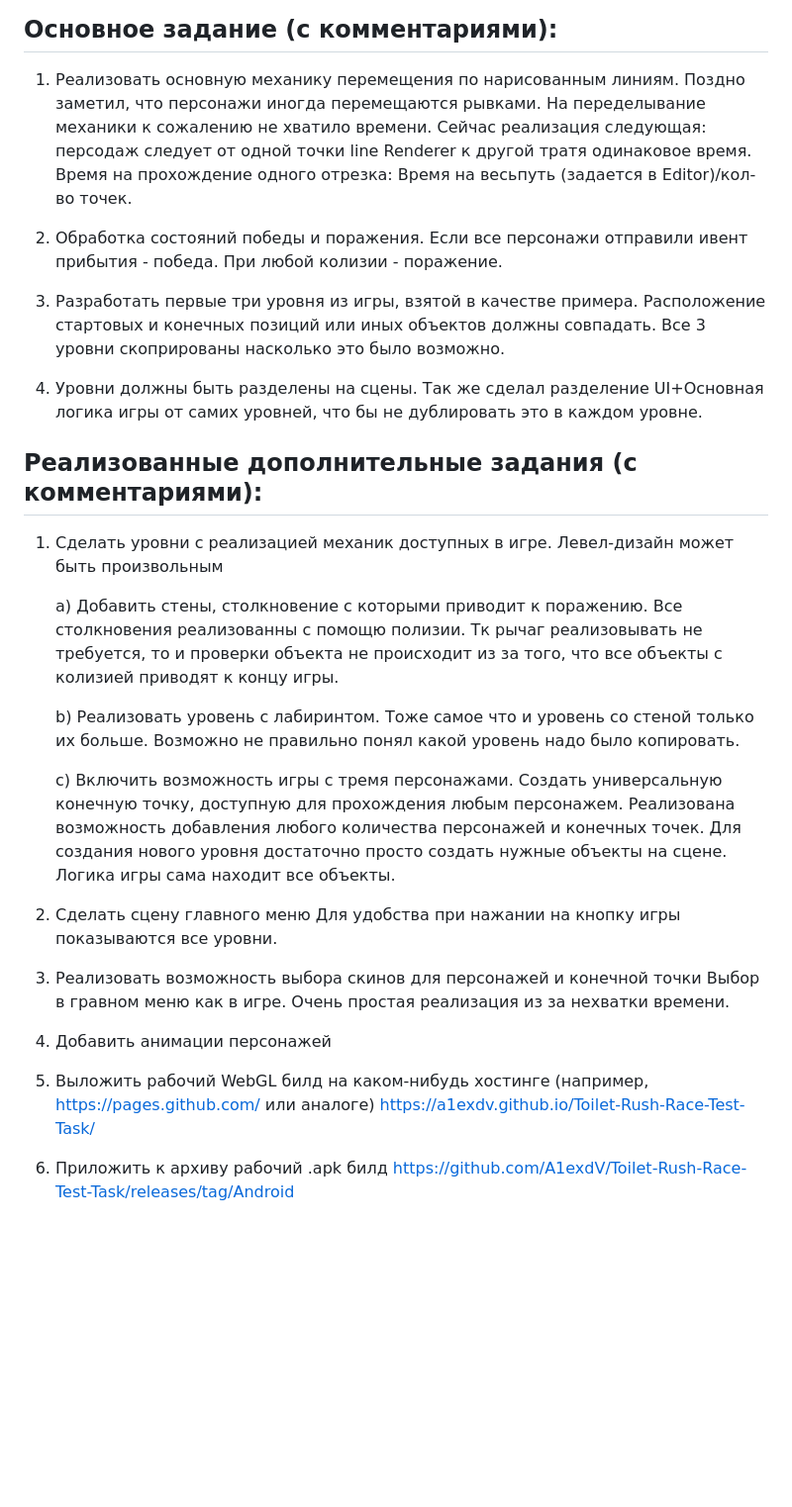
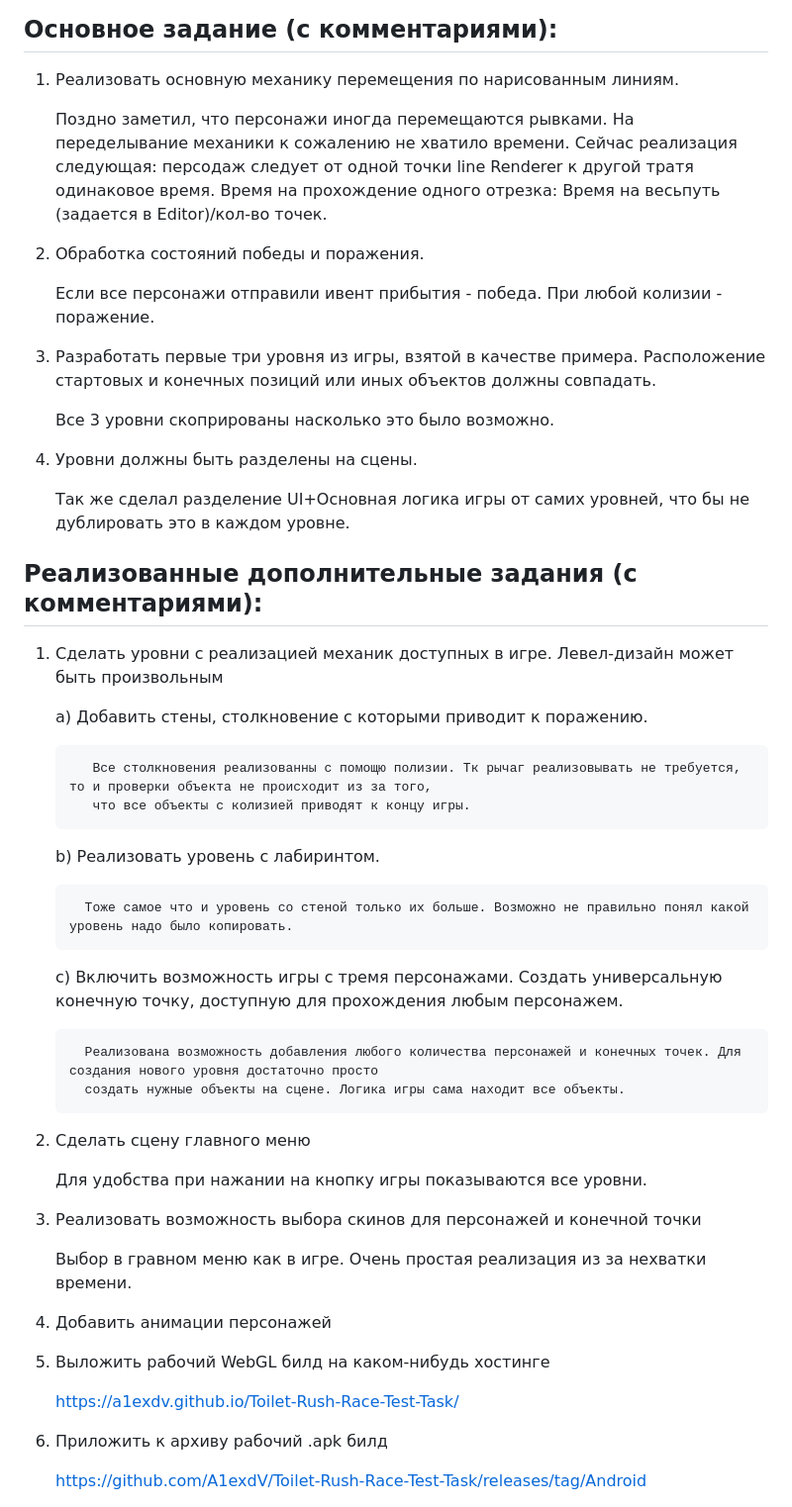
Before and after one commit to A1exdV/Toilet-Rush-Race-Test-Task, a Markdown page: README.md, the part around the change. Shown: that part at 99% size. Rendered like a GitHub page; blank space fills up the shorter version.

```diff
--- a/README.md
+++ b/README.md
@@ -11,20 +11,23 @@ hh: https://hh.ru/resume/8185d0ffff08f892de0039ed1f78334675324d ( или [pdf](h
 ## Основное задание (с комментариями):
 
 1) Реализовать основную механику перемещения по нарисованным линиям.
+
 	Поздно заметил, что персонажи иногда перемещаются рывками. На переделывание механики к сожалению не хватило времени.
 	Сейчас реализация следующая: персодаж следует от одной точки line Renderer к другой тратя одинаковое время.
 	Время на прохождение одного отрезка: Время на весьпуть (задается в Editor)/кол-во точек.
 
 2) Обработка состояний победы и поражения.
+
 	Если все персонажи отправили ивент прибытия - победа.
 	При любой колизии - поражение.
 
 3) Разработать первые три уровня из игры, взятой в качестве примера. Расположение стартовых и конечных позиций или иных объектов должны совпадать.
+
 	Все 3 уровни скопрированы насколько это было возможно.
 
 4) Уровни должны быть разделены на сцены.
-	Так же сделал разделение UI+Основная логика игры от самих уровней, что бы не дублировать
-	это в каждом уровне.
+
+	Так же сделал разделение UI+Основная логика игры от самих уровней, что бы не дублировать это в каждом уровне.
 
 
 ## Реализованные дополнительные задания (с комментариями):
@@ -32,26 +35,33 @@ hh: https://hh.ru/resume/8185d0ffff08f892de0039ed1f78334675324d ( или [pdf](h
 1) Сделать уровни с реализацией механик доступных в игре. Левел-дизайн может быть произвольным
 
 	 a) Добавить стены, столкновение с которыми приводит к поражению.
+
 		  Все столкновения реализованны с помощю полизии. Тк рычаг реализовывать не требуется, то и проверки объекта не происходит из за того,
 		  что все объекты с колизией приводят к концу игры.
 
 	b) Реализовать уровень с лабиринтом.
+
 		 Тоже самое что и уровень со стеной только их больше. Возможно не правильно понял какой уровень надо было копировать.
 
 	c) Включить возможность игры с тремя персонажами. Создать универсальную конечную точку, доступную для прохождения любым персонажем.
+
 		 Реализована возможность добавления любого количества персонажей и конечных точек. Для создания нового уровня достаточно просто
 		 создать нужные объекты на сцене. Логика игры сама находит все объекты.
 
 4) Сделать сцену главного меню
+
 	Для удобства при нажании на кнопку игры показываются все уровни.
 
 5) Реализовать возможность выбора скинов для персонажей и конечной точки
+
 	Выбор в гравном меню как в игре. Очень простая реализация из за нехватки времени.
 
 6) Добавить анимации персонажей
 
-7) Выложить рабочий WebGL билд на каком-нибудь хостинге (например, https://pages.github.com/ или аналоге)
+7) Выложить рабочий WebGL билд на каком-нибудь хостинге
+
 	https://a1exdv.github.io/Toilet-Rush-Race-Test-Task/
 
 8) Приложить к архиву рабочий .apk билд
+
 	https://github.com/A1exdV/Toilet-Rush-Race-Test-Task/releases/tag/Android
```
